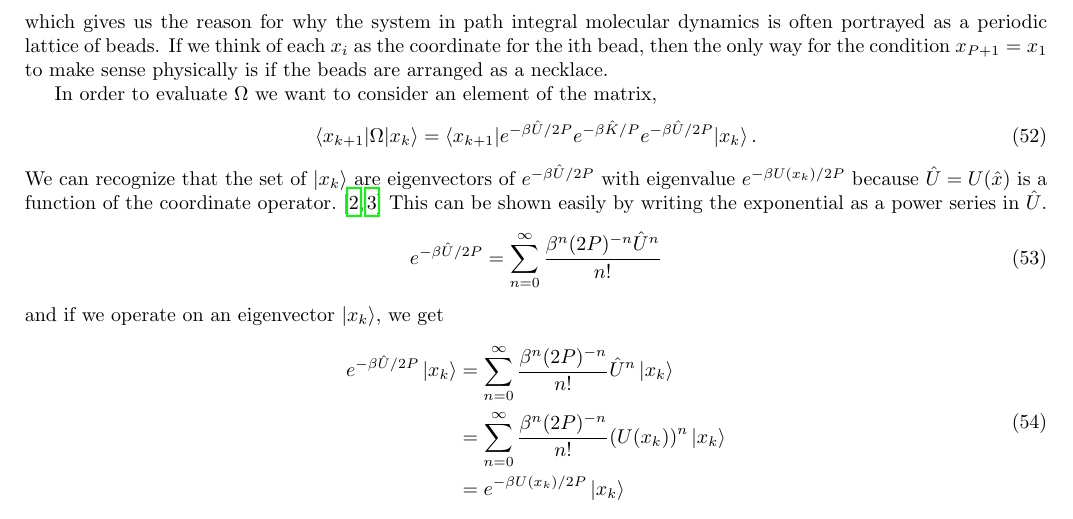
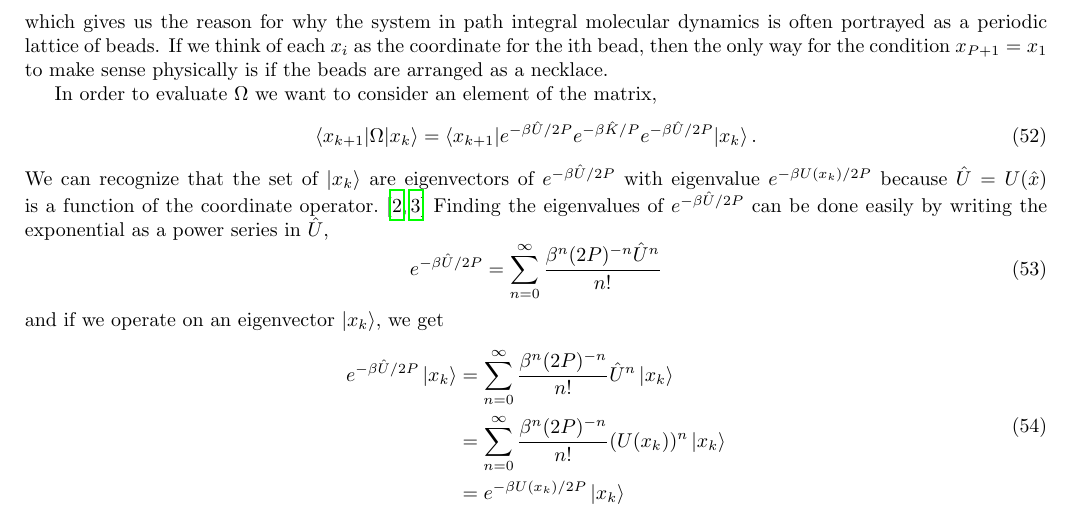
Before and after one commit to arobled1/md_dev, a LaTeX document (path_integral/notes/project.tex): part of page 12 of 14, cut so that both start at the same text. Compiled offline with pdfLaTeX.

Commit message:
fixed typo

```diff
--- a/path_integral/notes/project.tex
+++ b/path_integral/notes/project.tex
@@ -512,7 +512,7 @@ In order to evaluate $\Omega$ we want to consider an element of the matrix,
   \braket{x_{k+1}|\Omega|x_k} = \braket{x_{k+1}|e^{-\beta \hat{U}/2P} e^{-\beta \hat{K}/P} e^{-\beta \hat{U}/2P}|x_k} .
 \ee
 We can recognize that the set of $\ket{x_k}$ are eigenvectors of $e^{-\beta \hat{U}/2P}$ with eigenvalue $e^{-\beta U(x_k)/2P}$ because $\hat{U} = U(\hat{x})$ is a function of the coordinate operator.\cite{griffiths,shankar}
-This can be shown easily by writing the exponential as a power series in $\hat{U}$.
+Finding the eigenvalues of $e^{-\beta \hat{U}/2P}$ can be done easily by writing the exponential as a power series in $\hat{U}$,
 \be
   e^{-\beta \hat{U}/2P} = \sum_{n=0}^{\infty} \frac{\beta^n(2P)^{-n} \hat{U}^n}{n!}
 \ee
```
Also changed, not shown: path_integral/notes/project.pdf.
